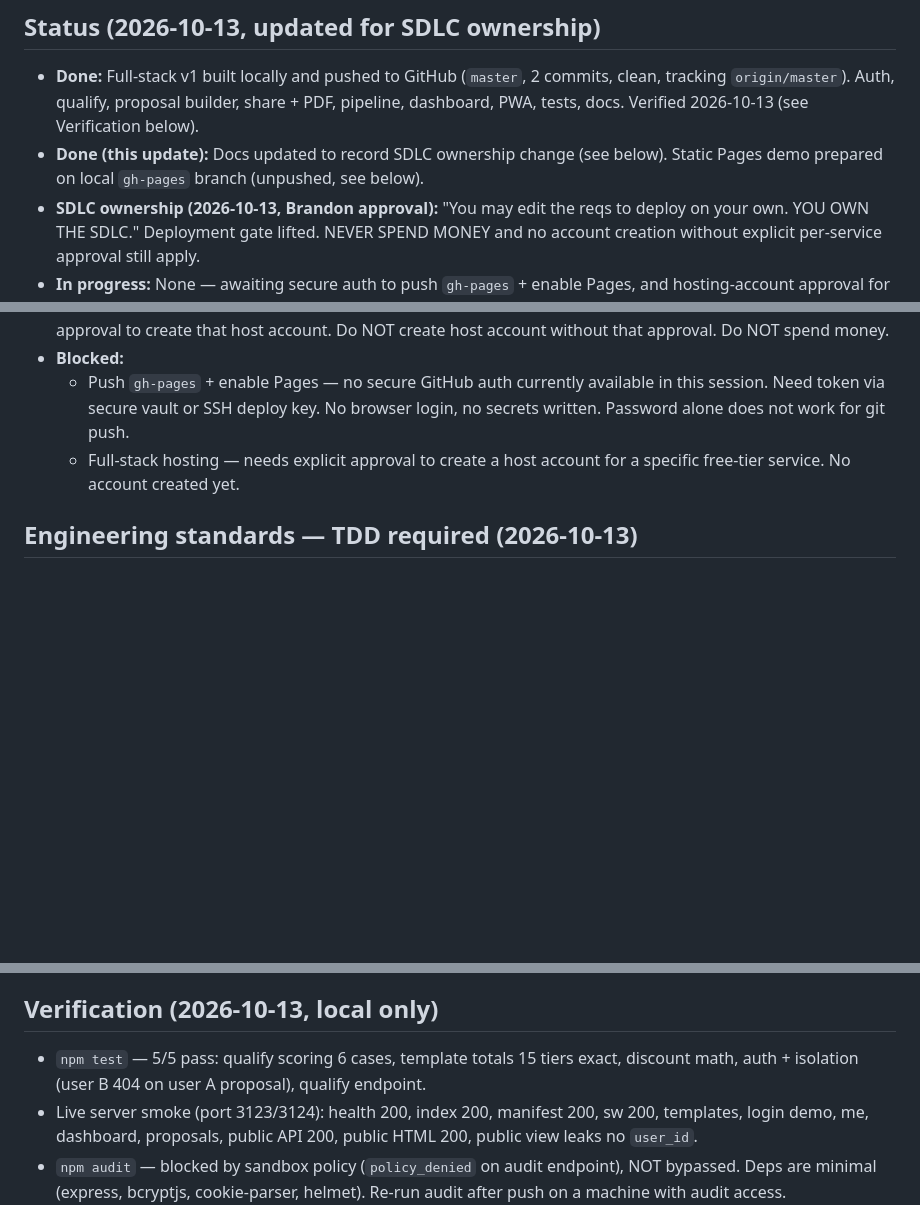
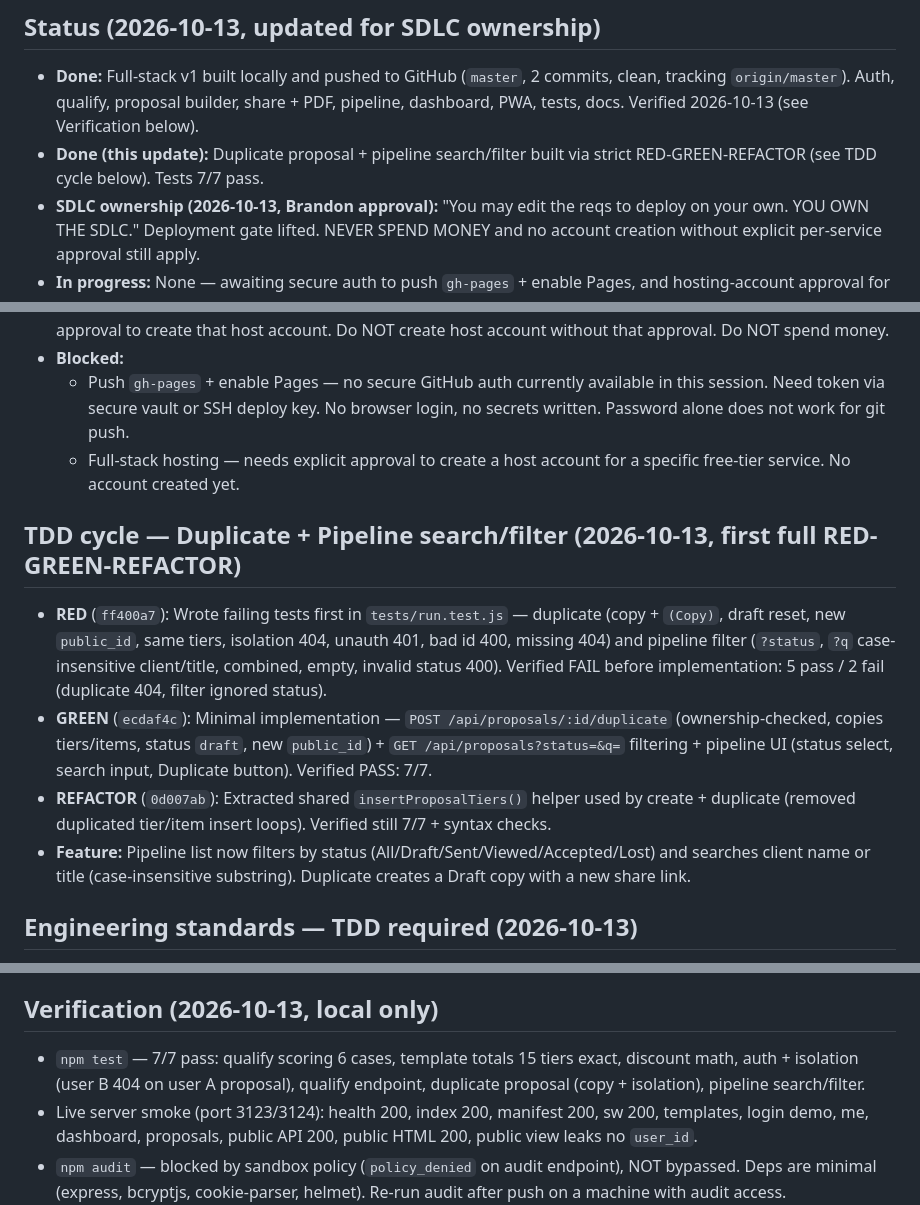
Before and after one commit to MuseChungus/QuotePilot, a Markdown page: PROGRESS.md, 3 parts joined by grey strips. GitHub-like rendering; blank space fills up the shorter version.

Commit message:
docs: record TDD cycle for duplicate + pipeline search/filter

```diff
--- a/PROGRESS.md
+++ b/PROGRESS.md
@@ -2,13 +2,19 @@
 
 ## Status (2026-10-13, updated for SDLC ownership)
 - **Done:** Full-stack v1 built locally and pushed to GitHub (`master`, 2 commits, clean, tracking `origin/master`). Auth, qualify, proposal builder, share + PDF, pipeline, dashboard, PWA, tests, docs. Verified 2026-10-13 (see Verification below).
-- **Done (this update):** Docs updated to record SDLC ownership change (see below). Static Pages demo prepared on local `gh-pages` branch (unpushed, see below).
+- **Done (this update):** Duplicate proposal + pipeline search/filter built via strict RED-GREEN-REFACTOR (see TDD cycle below). Tests 7/7 pass.
 - **SDLC ownership (2026-10-13, Brandon approval):** "You may edit the reqs to deploy on your own. YOU OWN THE SDLC." Deployment gate lifted. NEVER SPEND MONEY and no account creation without explicit per-service approval still apply.
 - **In progress:** None — awaiting secure auth to push `gh-pages` + enable Pages, and hosting-account approval for full-stack.
 - **Next:** (1) Push local `gh-pages` branch (needs secure GitHub auth, transient, no storage) and enable Pages for `gh-pages` / root via repo settings or API. (2) Propose free-tier Node host for full-stack app, await explicit approval to create that host account. Do NOT create host account without that approval. Do NOT spend money.
 - **Blocked:**
   - Push `gh-pages` + enable Pages — no secure GitHub auth currently available in this session. Need token via secure vault or SSH deploy key. No browser login, no secrets written. Password alone does not work for git push.
   - Full-stack hosting — needs explicit approval to create a host account for a specific free-tier service. No account created yet.
+
+## TDD cycle — Duplicate + Pipeline search/filter (2026-10-13, first full RED-GREEN-REFACTOR)
+- **RED** (`ff400a7`): Wrote failing tests first in `tests/run.test.js` — duplicate (copy + `(Copy)`, draft reset, new `public_id`, same tiers, isolation 404, unauth 401, bad id 400, missing 404) and pipeline filter (`?status`, `?q` case-insensitive client/title, combined, empty, invalid status 400). Verified FAIL before implementation: 5 pass / 2 fail (duplicate 404, filter ignored status).
+- **GREEN** (`ecdaf4c`): Minimal implementation — `POST /api/proposals/:id/duplicate` (ownership-checked, copies tiers/items, status `draft`, new `public_id`) + `GET /api/proposals?status=&q=` filtering + pipeline UI (status select, search input, Duplicate button). Verified PASS: 7/7.
+- **REFACTOR** (`0d007ab`): Extracted shared `insertProposalTiers()` helper used by create + duplicate (removed duplicated tier/item insert loops). Verified still 7/7 + syntax checks.
+- **Feature:** Pipeline list now filters by status (All/Draft/Sent/Viewed/Accepted/Lost) and searches client name or title (case-insensitive substring). Duplicate creates a Draft copy with a new share link.
 
 ## Engineering standards — TDD required (2026-10-13)
 - **Methodology:** RED → GREEN → REFACTOR (TDD) is required for all development going forward. RED: write a failing test first. GREEN: minimal code to pass. REFACTOR: clean up, keep tests green.
@@ -22,7 +28,7 @@
 - Unchanged: NEVER SPEND MONEY, no paid plans/trials, no payment details, no provisioning paid resources, no account creation without explicit per-service approval, no exposing VM publicly, no GitHub paid features, no secrets in repo.
 
 ## Verification (2026-10-13, local only)
-- `npm test` — 5/5 pass: qualify scoring 6 cases, template totals 15 tiers exact, discount math, auth + isolation (user B 404 on user A proposal), qualify endpoint.
+- `npm test` — 7/7 pass: qualify scoring 6 cases, template totals 15 tiers exact, discount math, auth + isolation (user B 404 on user A proposal), qualify endpoint, duplicate proposal (copy + isolation), pipeline search/filter.
 - Live server smoke (port 3123/3124): health 200, index 200, manifest 200, sw 200, templates, login demo, me, dashboard, proposals, public API 200, public HTML 200, public view leaks no `user_id`.
 - `npm audit` — blocked by sandbox policy (`policy_denied` on audit endpoint), NOT bypassed. Deps are minimal (express, bcryptjs, cookie-parser, helmet). Re-run audit after push on a machine with audit access.
 - Secrets check: no `.env` file, no real secrets in repo (only demo `demo@quotepilot.local / DemoPass123!` in seed/README, demo-only). `.gitignore` covers `.env`, `*.db`, `node_modules/`.
```
